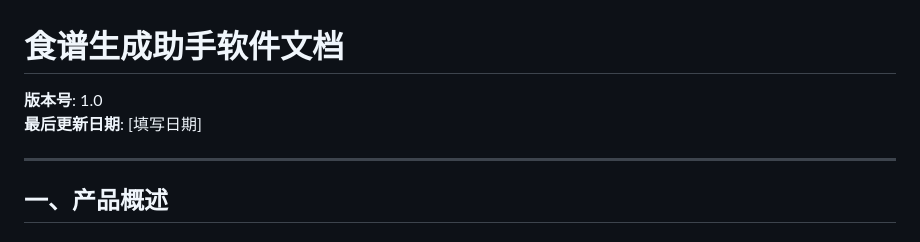
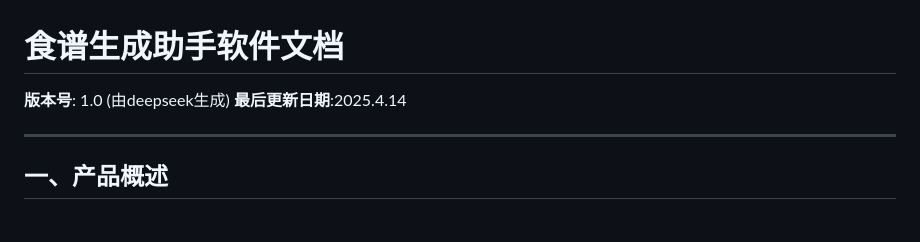
Before and after one commit to WuXiuyuansysu/se_homework, a Markdown page: document.md, the part around the change. Drawn GitHub-style.

```diff
--- a/document.md
+++ b/document.md
@@ -1,6 +1,6 @@
 # 食谱生成助手软件文档
-**版本号**: 1.0
-**最后更新日期**: [填写日期]
+**版本号**: 1.0  (由deepseek生成)
+**最后更新日期**:2025.4.14
 
 ---
 
```
